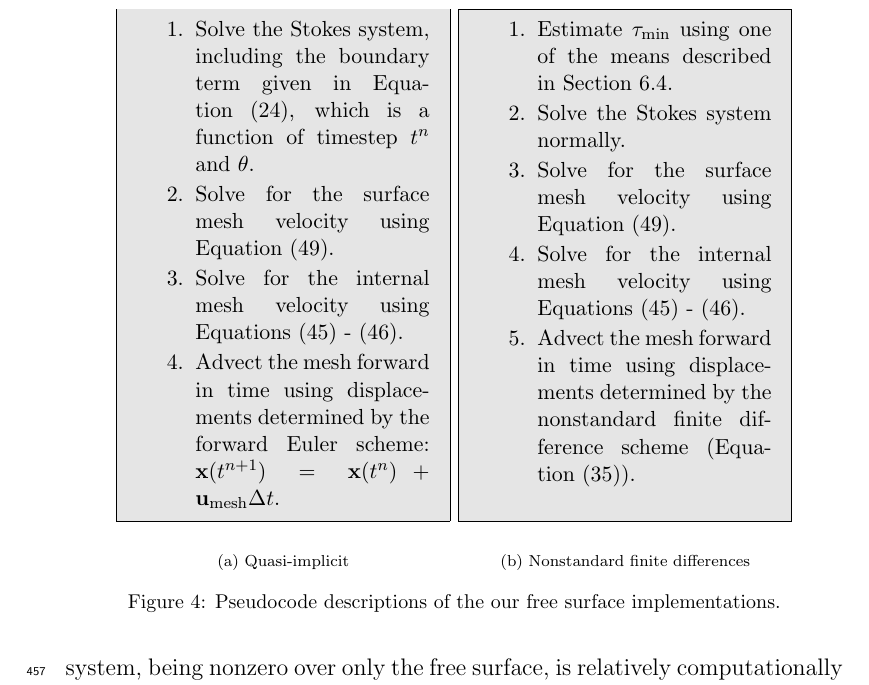
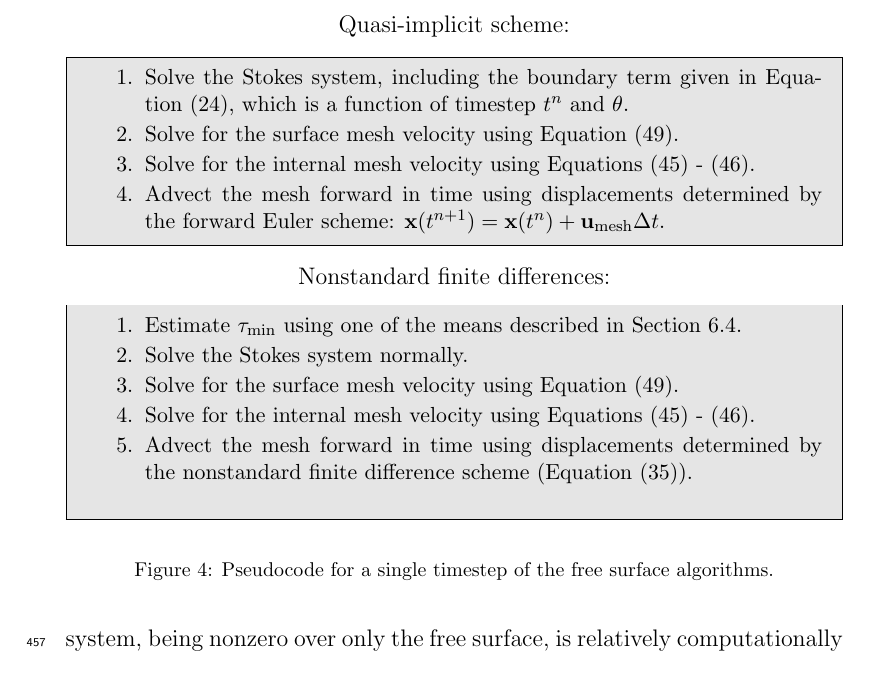
Before and after one commit to ian-r-rose/free-surface-paper, a LaTeX paper (free-surface-paper.tex): part of page 21 of 34, cut at the place of the change. Compiled offline with pdfLaTeX.

Commit message:
format pseudocode

```diff
--- a/free-surface-paper.tex
+++ b/free-surface-paper.tex
@@ -980,9 +980,47 @@ Similar results were found by \citet{fullsack1995arbitrary}.
 
 Figure~\ref{fig:pseudocode} shows pseudocode descriptions of the free surface implementation described in this section.
 
+% \begin{figure}
+% \centering
+% \begin{subfigure}[b]{0.43\textwidth}
+% \begin{mdframed}[backgroundcolor=gray!20]
+% {\small
+% \begin{enumerate}
+%   \item Solve the Stokes system, including the boundary term given in Equation~\eqref{eq:kmm},
+%     which is a function of timestep $t^n$ and $\theta$.
+%   \item Solve for the surface mesh velocity using Equation~\eqref{eq:mesh_velocity_system}.
+%   \item Solve for the internal mesh velocity using Equations~\eqref{eq:laplacian_smoothing}~-~\eqref{eq:laplacian_bcs}.
+%   \item Advect the mesh forward in time using displacements determined by the forward Euler scheme: $\mathbf{x}(t^{n+1}) = \mathbf{x}(t^n) + \mathbf{u}_\mathrm{mesh}\Delta t$.
+% \end{enumerate}
+% }
+% \end{mdframed}
+% \caption{Quasi-implicit}
+% \end{subfigure}
+% \begin{subfigure}[b]{0.43\textwidth}
+% \begin{mdframed}[backgroundcolor=gray!20]
+% {\small
+% \begin{enumerate}
+%   \item Estimate $\tau_\mathrm{min}$ using one of the means described in Section~\ref{sec:tau_choice}.
+%   \item Solve the Stokes system normally.
+%   \item Solve for the surface mesh velocity using Equation~\eqref{eq:mesh_velocity_system}.
+%   \item Solve for the internal mesh velocity using Equations~\eqref{eq:laplacian_smoothing}~-~\eqref{eq:laplacian_bcs}.
+%   \item Advect the mesh forward in time using displacements determined by the nonstandard finite difference scheme (Equation~\eqref{eq:nsfd}).
+% \end{enumerate}
+% \vspace{1.4mm}
+% }
+% \end{mdframed}
+% \caption{Nonstandard finite differences}
+% \end{subfigure}
+% \caption{Pseudocode descriptions of the free surface implementations.}
+% \label{fig:pseudocode}
+% \end{figure}
+
 \begin{figure}
 \centering
-\begin{subfigure}[b]{0.43\textwidth}
+
+%\caption
+{Quasi-implicit scheme:}
+
 \begin{mdframed}[backgroundcolor=gray!20]
 {\small
 \begin{enumerate}
@@ -994,9 +1032,10 @@ Figure~\ref{fig:pseudocode} shows pseudocode descriptions of the free surface im
 \end{enumerate}
 }
 \end{mdframed}
-\caption{Quasi-implicit}
-\end{subfigure}
-\begin{subfigure}[b]{0.43\textwidth}
+
+%\caption
+{Nonstandard finite differences:}
+
 \begin{mdframed}[backgroundcolor=gray!20]
 {\small
 \begin{enumerate}
@@ -1009,9 +1048,9 @@ Figure~\ref{fig:pseudocode} shows pseudocode descriptions of the free surface im
 \vspace{1.4mm}
 }
 \end{mdframed}
-\caption{Nonstandard finite differences}
-\end{subfigure}
-\caption{Pseudocode descriptions of the our free surface implementations.}
+
+
+\caption{Pseudocode for a single timestep of the free surface algorithms.}
 \label{fig:pseudocode}
 \end{figure}
 
```
